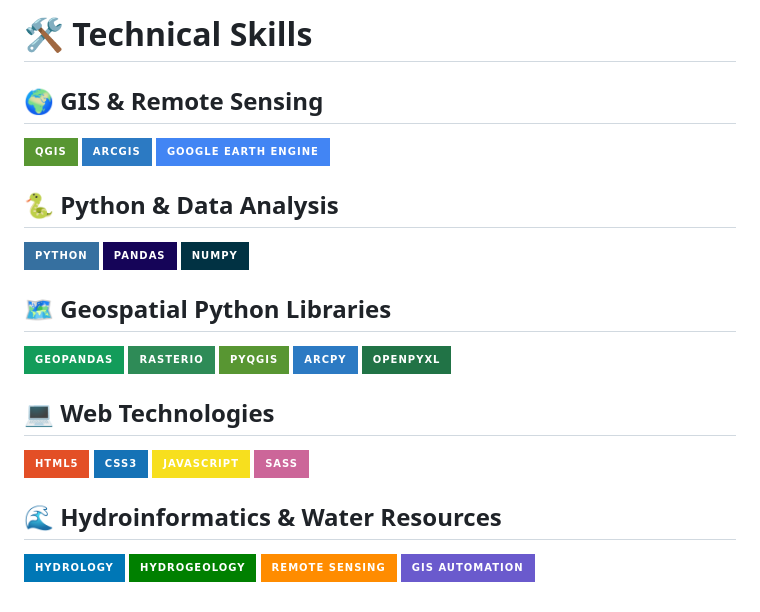
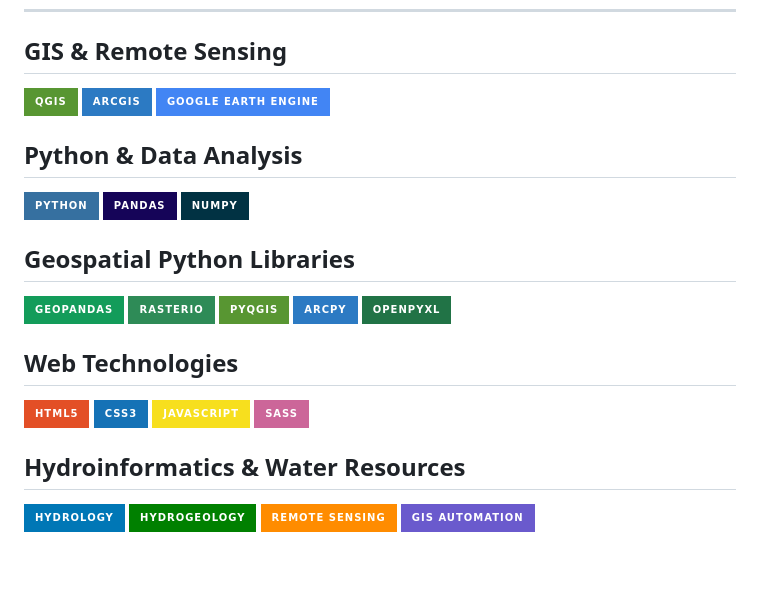
Before and after one commit to MokhtarBensalem/MokhtarBensalem, a Markdown page: README.md, the part around one of its changes. Rendered like a GitHub page; badges without logos; blank space fills up the shorter version.

Commit message:
Update README structure and remove socials
Removed social media section and reorganized content.

```diff
--- a/README.md
+++ b/README.md
@@ -50,13 +29,9 @@ Through my GitHub repositories, I share projects related to **GIS automation, Py
 
 
 
-# 🛠️ Technical Skills
 
 
-
-
-
-## 🌍 GIS & Remote Sensing
+## GIS & Remote Sensing
 
 
 
@@ -82,7 +57,7 @@ Through my GitHub repositories, I share projects related to **GIS automation, Py
 
 
 
-## 🐍 Python & Data Analysis
+## Python & Data Analysis
 
 
 
@@ -114,7 +89,7 @@ Through my GitHub repositories, I share projects related to **GIS automation, Py
 
 
 
-## 🗺️ Geospatial Python Libraries
+## Geospatial Python Libraries
 
 
 
@@ -150,7 +125,7 @@ Through my GitHub repositories, I share projects related to **GIS automation, Py
 
 
 
-## 💻 Web Technologies
+## Web Technologies
 
 
 
@@ -182,7 +157,7 @@ Through my GitHub repositories, I share projects related to **GIS automation, Py
 
 
 
-## 🌊 Hydroinformatics & Water Resources
+## Hydroinformatics & Water Resources
 
 
 
```
Also changed, not shown: other parts of README.md (+0 -21 lines).
